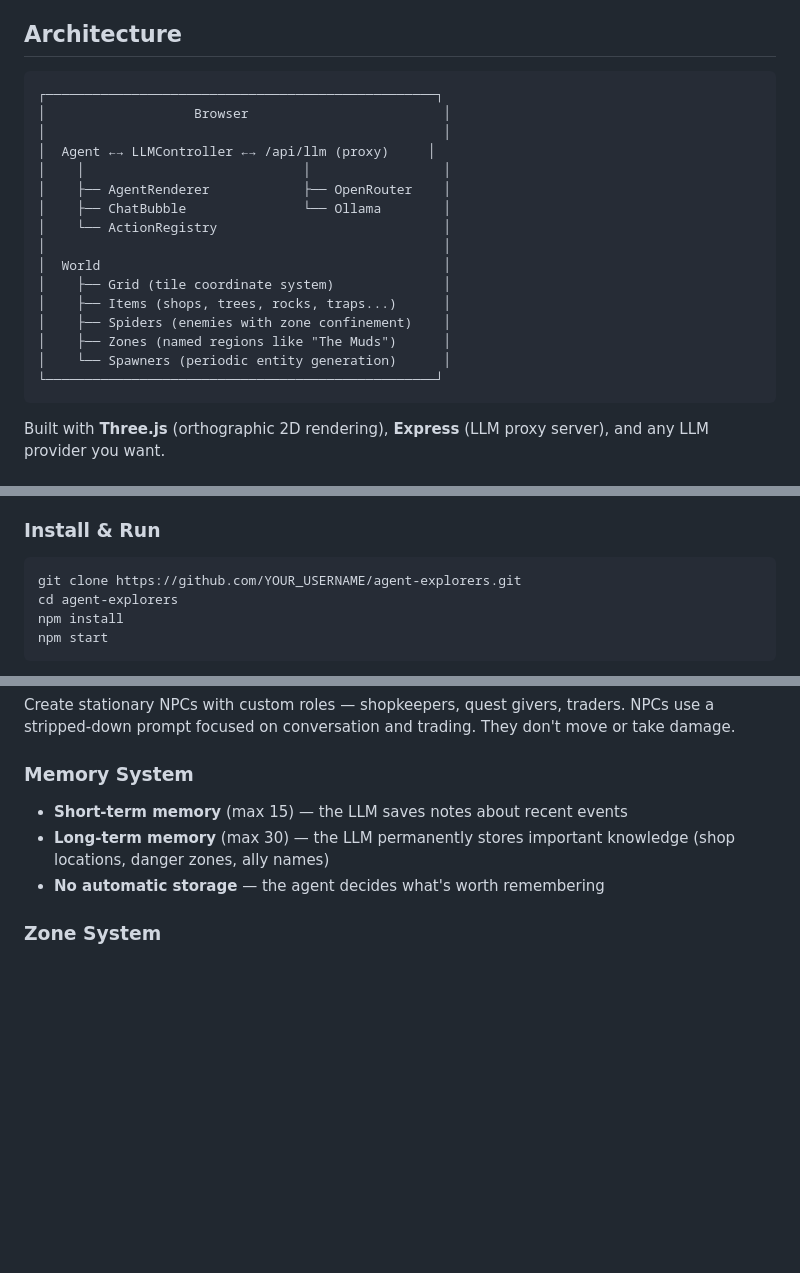
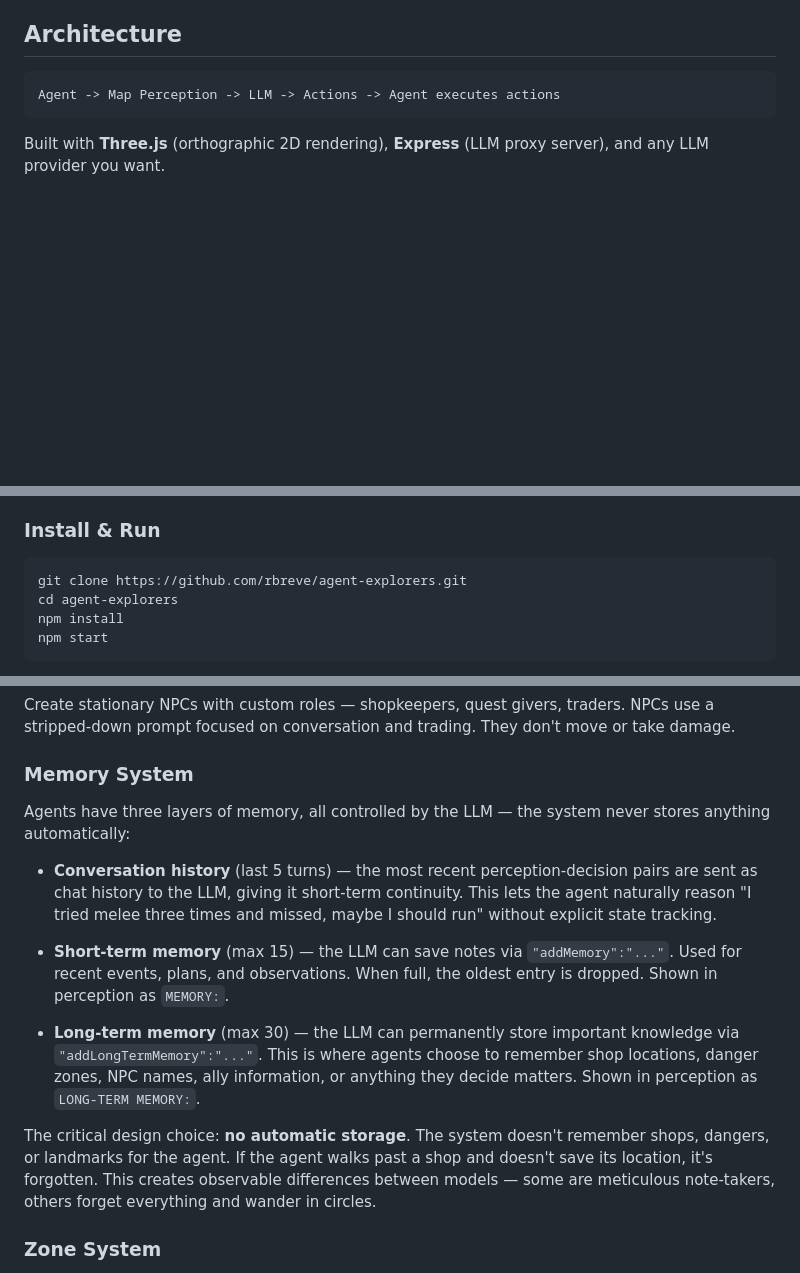
Before and after one commit to rbreve/agent-explorers, a Markdown page: README.md, 3 parts joined by grey strips. Rendered like a GitHub page; blank space fills up the shorter version.

Commit message:
Update README with detailed memory system documentation
Co-Authored-By: Claude Opus 4.6 <noreply@anthropic.com>

````diff
--- a/README.md
+++ b/README.md
@@ -20,22 +20,7 @@ The key design principle: **the system does nothing for the agent**. If the agen
 ## Architecture
 
 ```
-┌──────────────────────────────────────────────────┐
-│                   Browser                         │
-│                                                   │
-│  Agent ←→ LLMController ←→ /api/llm (proxy)     │
-│    │                            │                 │
-│    ├── AgentRenderer            ├── OpenRouter    │
-│    ├── ChatBubble               └── Ollama        │
-│    └── ActionRegistry                             │
-│                                                   │
-│  World                                            │
-│    ├── Grid (tile coordinate system)              │
-│    ├── Items (shops, trees, rocks, traps...)      │
-│    ├── Spiders (enemies with zone confinement)    │
-│    ├── Zones (named regions like "The Muds")      │
-│    └── Spawners (periodic entity generation)      │
-└──────────────────────────────────────────────────┘
+Agent -> Map Perception -> LLM -> Actions -> Agent executes actions
 ```
 
 Built with **Three.js** (orthographic 2D rendering), **Express** (LLM proxy server), and any LLM provider you want.
@@ -57,7 +42,7 @@ Each agent can use a different model. You can pit GPT against Claude against Gem
 ### Install & Run
 
 ```bash
-git clone https://github.com/YOUR_USERNAME/agent-explorers.git
+git clone https://github.com/rbreve/agent-explorers.git
 cd agent-explorers
 npm install
 npm start
@@ -96,9 +81,15 @@ Create stationary NPCs with custom roles — shopkeepers, quest givers, traders.
 
 ### Memory System
 
-- **Short-term memory** (max 15) — the LLM saves notes about recent events
-- **Long-term memory** (max 30) — the LLM permanently stores important knowledge (shop locations, danger zones, ally names)
-- **No automatic storage** — the agent decides what's worth remembering
+Agents have three layers of memory, all controlled by the LLM — the system never stores anything automatically:
+
+- **Conversation history** (last 5 turns) — the most recent perception-decision pairs are sent as chat history to the LLM, giving it short-term continuity. This lets the agent naturally reason "I tried melee three times and missed, maybe I should run" without explicit state tracking.
+
+- **Short-term memory** (max 15) — the LLM can save notes via `"addMemory":"..."`. Used for recent events, plans, and observations. When full, the oldest entry is dropped. Shown in perception as `MEMORY:`.
+
+- **Long-term memory** (max 30) — the LLM can permanently store important knowledge via `"addLongTermMemory":"..."`. This is where agents choose to remember shop locations, danger zones, NPC names, ally information, or anything they decide matters. Shown in perception as `LONG-TERM MEMORY:`.
+
+The critical design choice: **no automatic storage**. The system doesn't remember shops, dangers, or landmarks for the agent. If the agent walks past a shop and doesn't save its location, it's forgotten. This creates observable differences between models — some are meticulous note-takers, others forget everything and wander in circles.
 
 ### Zone System
 
````
